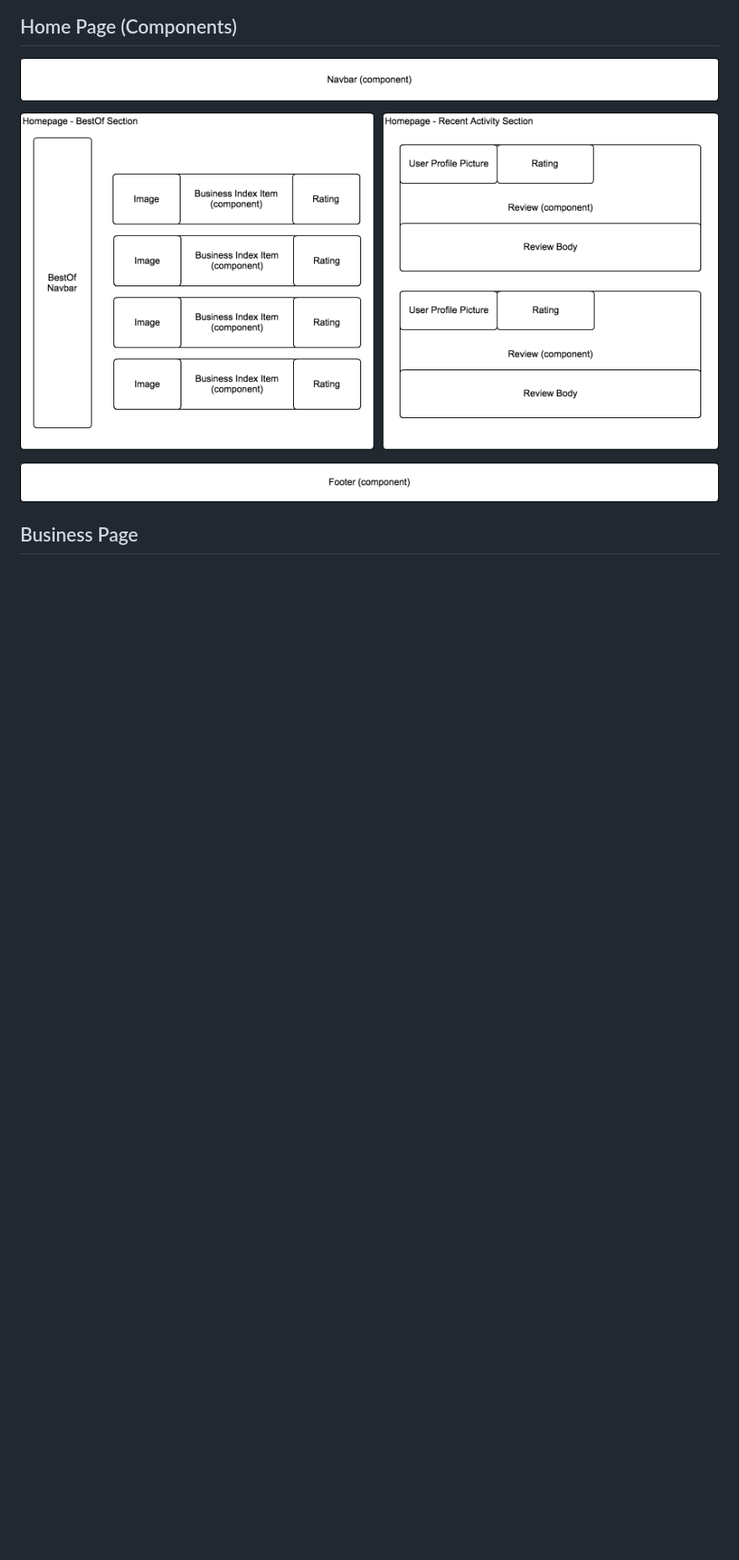
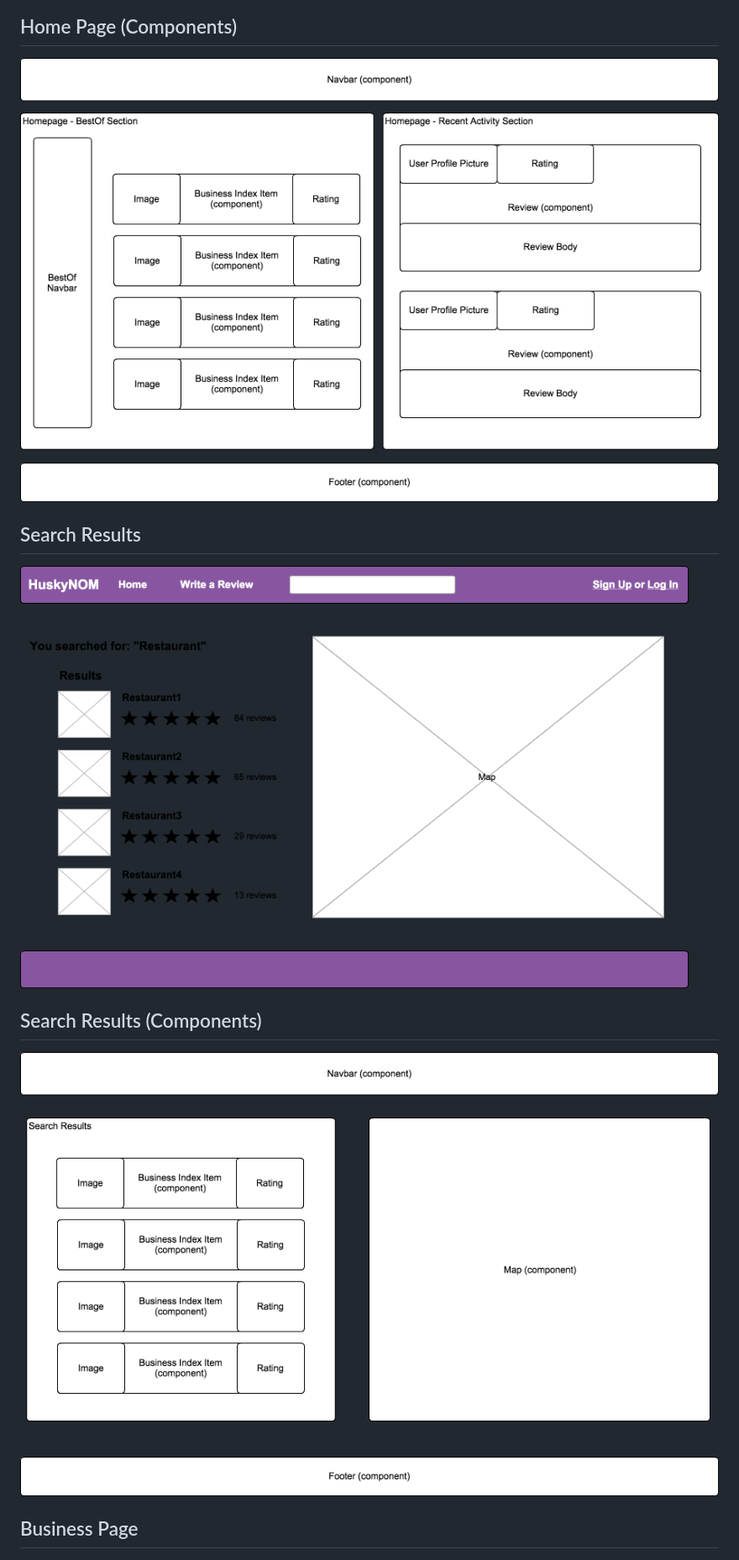
Before and after one commit to rsamp/HuskyNOM, a Markdown page: docs/views.md, the part around the change printed below. Shown: that part at 84% size. Drawn GitHub-style; pictures changed too: docs/wireframes/search_results.png (added), docs/wireframes/search_results_components.png (added); blank space fills up the shorter version.

Commit message:
Add 2 more wireframes (search results)

```diff
--- a/docs/views.md
+++ b/docs/views.md
@@ -11,6 +11,12 @@
 
 ## Home Page (Components)
 ![home-components]
+
+## Search Results
+![search-results]
+
+## Search Results (Components)
+![search-results-components]
 
 ## Business Page
 ![business]
```
Also changed, not shown: other parts of docs/views.md (+2 -0 lines).
